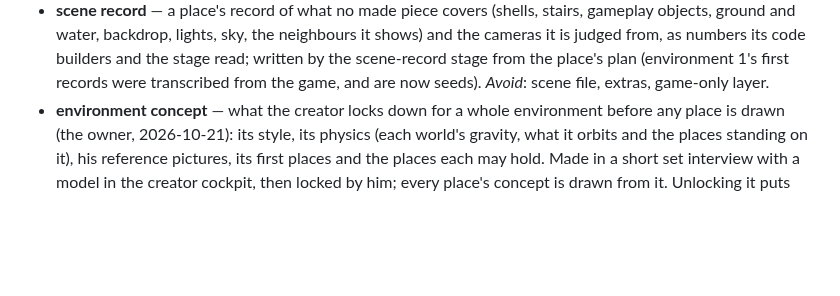
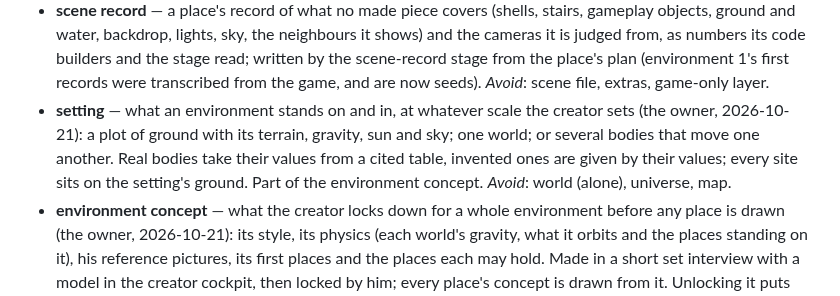
Before and after one commit to Babon-Innovations-b-v/score, a Markdown page: CONTEXT.md, the part around the change. Rendered like a GitHub page; blank space fills up the shorter version.

Commit message:
context: setting, what an environment stands on and in at any scale (a plot, a world, a system of bodies), part of the environment concept (#10)
Co-Authored-By: Claude Opus 5.5 <noreply@anthropic.com>

```diff
--- a/CONTEXT.md
+++ b/CONTEXT.md
@@ -62,6 +62,7 @@ Carried over from the framework's first user, the game 2099 (its `CONTEXT.md`, 2
 - **close-up** — one clean, front-on picture of one object, drawn from its inventory row; the input to the prop pipeline and to the parts check. _Avoid_: crop (a crop is cut from a bigger picture), reference image.
 - **code builder** — code a coding agent writes that builds one kind of object exactly (a wall plate, a door, a tool board). _Avoid_: procedural asset, handcrafted model.
 - **scene record** — a place's record of what no made piece covers (shells, stairs, gameplay objects, ground and water, backdrop, lights, sky, the neighbours it shows) and the cameras it is judged from, as numbers its code builders and the stage read; written by the scene-record stage from the place's plan (environment 1's first records were transcribed from the game, and are now seeds). _Avoid_: scene file, extras, game-only layer.
+- **setting** — what an environment stands on and in, at whatever scale the creator sets (the owner, 2026-10-21): a plot of ground with its terrain, gravity, sun and sky; one world; or several bodies that move one another. Real bodies take their values from a cited table, invented ones are given by their values; every site sits on the setting's ground. Part of the environment concept. _Avoid_: world (alone), universe, map.
 - **environment concept** — what the creator locks down for a whole environment before any place is drawn (the owner, 2026-10-21): its style, its physics (each world's gravity, what it orbits and the places standing on it), his reference pictures, its first places and the places each may hold. Made in a short set interview with a model in the creator cockpit, then locked by him; every place's concept is drawn from it. Unlocking it puts every place's concept made from it out of date, so it asks twice. Not a place's concept (that is a picture). _Avoid_: environment brief, setup, onboarding, world settings.
 - **environment plan** — the environment's own plan, the first parent's (the owner, 2026-10-21): one map a world, each top place's site on it (where it stands, its footprint, rough size and blocks, the ground and terrain heights round it, its latitude and longitude, its scene time), the distances between sites on the same world, and the environment's physics state (every world's and the Sun's radius, orbit and spin, and the environment's time) from which each site's sky at its scene time is worked out: every other world at its true direction, size and phase, lit from the Sun, a moving body the physics drives, never a painted backdrop. Written by the same plan writer as a place's plan; shown and fixed on its plan page. A top place's concept is drawn on the blockout of its site. _Avoid_: world map, site plan (alone), sky settings.
 - **blockout** — a rough 3D model of a place built in code from its parent's plan (a top place's: its site on the environment plan; a place within another: its own shell at full detail in its box on its holder's plan, its siblings' shells and the holder's shell round it), at real sizes in metres, untextured neutral grey, rendered free from the fixed concept viewpoint and sent first with every new concept draw as its structure picture: keep this layout, shapes and proportions exactly, add the look (the owner, 2026-10-21, after ArtCraft's "stage the scene in 3D, then generate"). Never shipped. A draw made without the blockout that can be built now is out of date; picked places keep their picks, named as drawn without one. Not the rough model (made after the concept, from it). _Avoid_: greybox, massing model, structure render.
```
